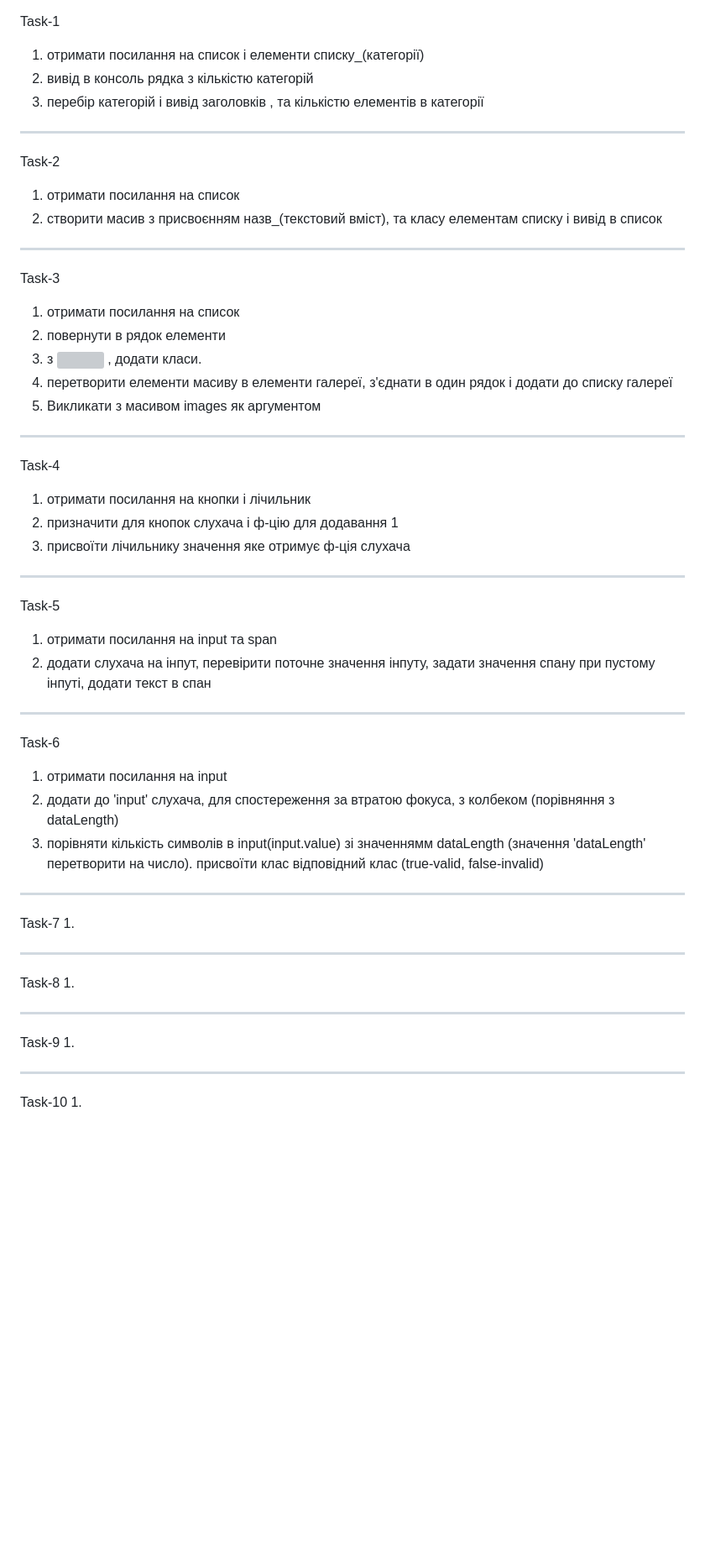
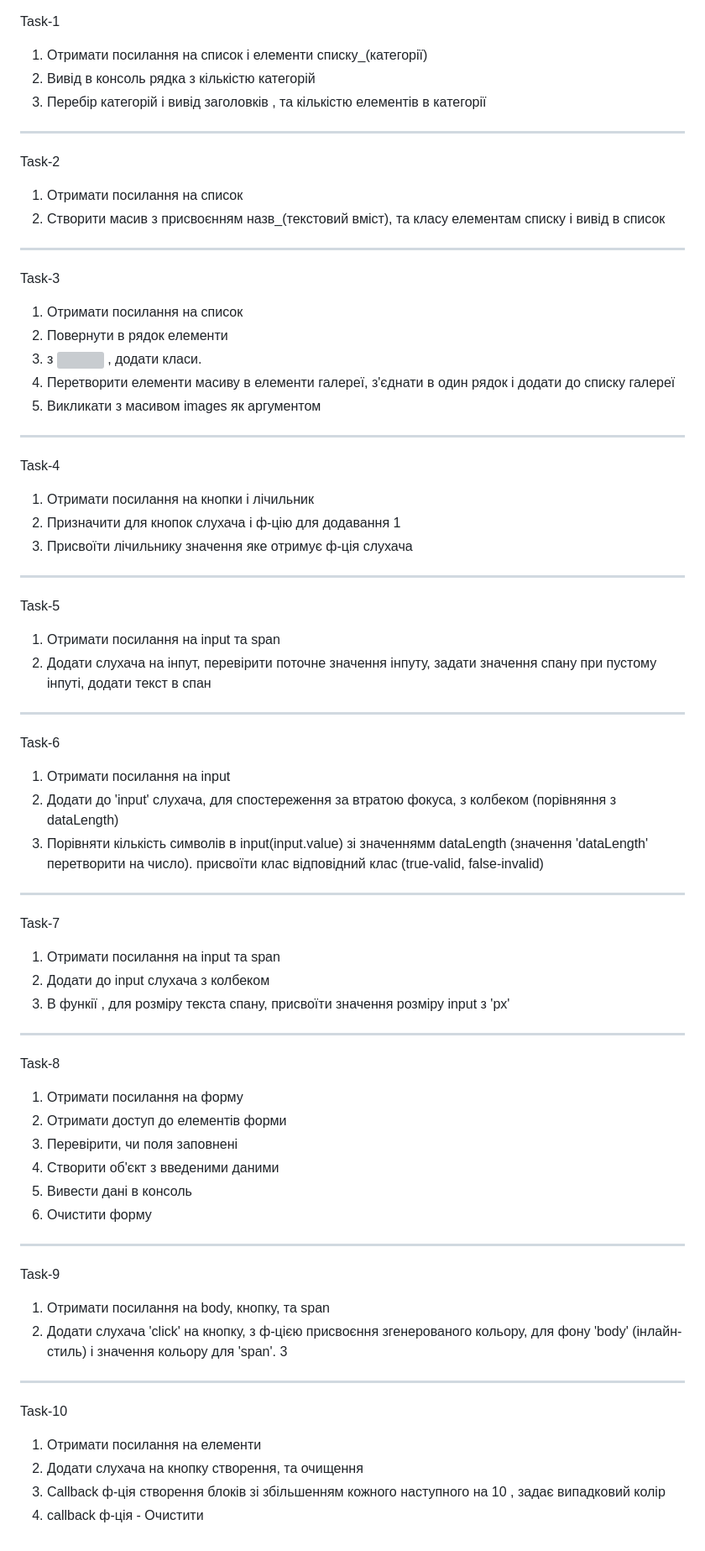
Before and after one commit to sydorovay/goit-js-hw-06, a Markdown page: README.md, the part around the change. Shown at 84% size. Rendered like a GitHub page; blank space fills up the shorter version; grey boxes are pictures that could not be loaded.

```diff
--- a/README.md
+++ b/README.md
@@ -1,42 +1,55 @@
 Task-1
-1. отримати посилання на список і елементи списку_(категорії)
-2. вивід в консоль рядка з кількістю категорій
-3. перебір категорій і вивід заголовків , та кількістю елементів в категорії
+1. Отримати посилання на список і елементи списку_(категорії)
+2. Вивід в консоль рядка з кількістю категорій
+3. Перебір категорій і вивід заголовків , та кількістю елементів в категорії
 __________________________________________________________________________________________________________________________
 Task-2
-1. отримати посилання на список
-2. створити масив з присвоєнням назв_(текстовий вміст), та класу елементам списку і вивід в список
+1. Отримати посилання на список
+2. Створити масив з присвоєнням назв_(текстовий вміст), та класу елементам списку і вивід в список
 __________________________________________________________________________________________________________________________
 Task-3
-1. отримати посилання на список
-2. повернути в рядок елементи <li> з <img> , додати класи.
-3. перетворити елементи масиву в елементи галереї, з'єднати в один рядок і додати до списку галереї
+1. Отримати посилання на список
+2. Повернути в рядок елементи <li> з <img> , додати класи.
+3. Перетворити елементи масиву в елементи галереї, з'єднати в один рядок і додати до списку галереї
 4. Викликати з масивом images як аргументом
 __________________________________________________________________________________________________________________________
 Task-4
-1. отримати посилання на кнопки і лічильник
-2. призначити для кнопок слухача і ф-цію для додавання 1
-3. присвоїти лічильнику значення яке отримує ф-ція слухача
+1. Отримати посилання на кнопки і лічильник
+2. Призначити для кнопок слухача і ф-цію для додавання 1
+3. Присвоїти лічильнику значення яке отримує ф-ція слухача
 __________________________________________________________________________________________________________________________
 Task-5
-1. отримати посилання на input та span
-2. додати слухача на інпут, перевірити поточне значення інпуту,
+1. Отримати посилання на input та span
+2. Додати слухача на інпут, перевірити поточне значення інпуту,
    задати значення спану при пустому інпуті, додати текст в спан
 __________________________________________________________________________________________________________________________
 Task-6
-1. отримати посилання на input
-2. додати до 'input' слухача, для спостереження за втратою фокуса, з колбеком  (порівняння з dataLength)
-3. порівняти кількість символів в input(input.value) зі значеннямм dataLength (значення 'dataLength' перетворити на число).
+1. Отримати посилання на input
+2. Додати до 'input' слухача, для спостереження за втратою фокуса, з колбеком  (порівняння з dataLength)
+3. Порівняти кількість символів в input(input.value) зі значеннямм dataLength (значення 'dataLength' перетворити на число).
    присвоїти клас відповідний клас (true-valid, false-invalid)
 __________________________________________________________________________________________________________________________
 Task-7
-1.
+1. Отримати посилання на input та span
+2. Додати до input слухача з колбеком
+3. В функії , для розміру текста спану, присвоїти значення розміру input з 'px'
 __________________________________________________________________________________________________________________________
 Task-8
-1.
+1. Отримати посилання на форму
+2. Отримати доступ до елементів форми
+3. Перевірити, чи  поля заповнені
+4. Створити об'єкт з введеними даними
+5. Вивести дані в консоль
+6. Очистити форму
 __________________________________________________________________________________________________________________________
 Task-9
-1.
+1. Отримати посилання на body, кнопку, та span
+2. Додати слухача 'click' на кнопку, з ф-цією  присвоєння згенерованого кольору,
+   для фону 'body' (інлайн-стиль) і значення кольору для 'span'.
+3
 __________________________________________________________________________________________________________________________
 Task-10
-1.
+1. Отримати посилання на елементи
+2. Додати слухача на кнопку створення, та очищення
+3. Сallback ф-ція створення блоків зі збільшенням кожного наступного на 10 , задає випадковий колір
+4. callback ф-ція - Очистити
```
